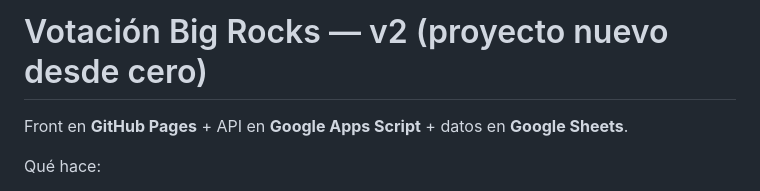
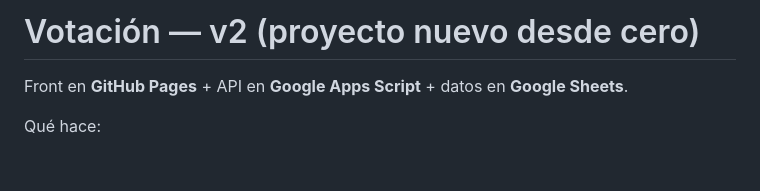
Before and after one commit to votaciones2/votaciones_iniciativas, a Markdown page: README.md, the part around the change. Drawn GitHub-style; blank space fills up the shorter version.

```diff
--- a/README.md
+++ b/README.md
@@ -1,4 +1,4 @@
-# Votación Big Rocks — v2 (proyecto nuevo desde cero)
+# Votación  — v2 (proyecto nuevo desde cero)
 
 Front en **GitHub Pages** + API en **Google Apps Script** + datos en **Google Sheets**.
 
```
